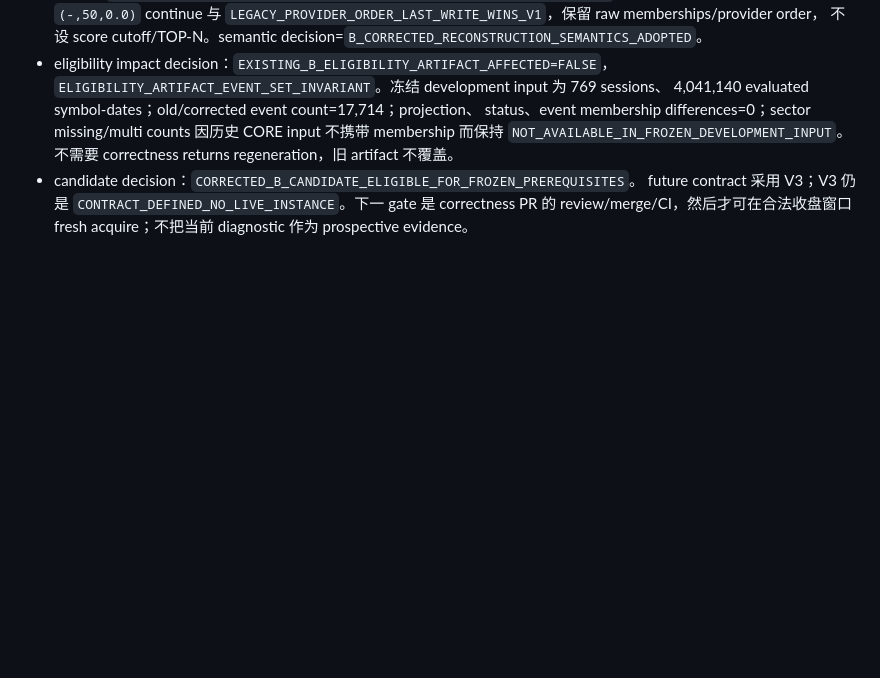
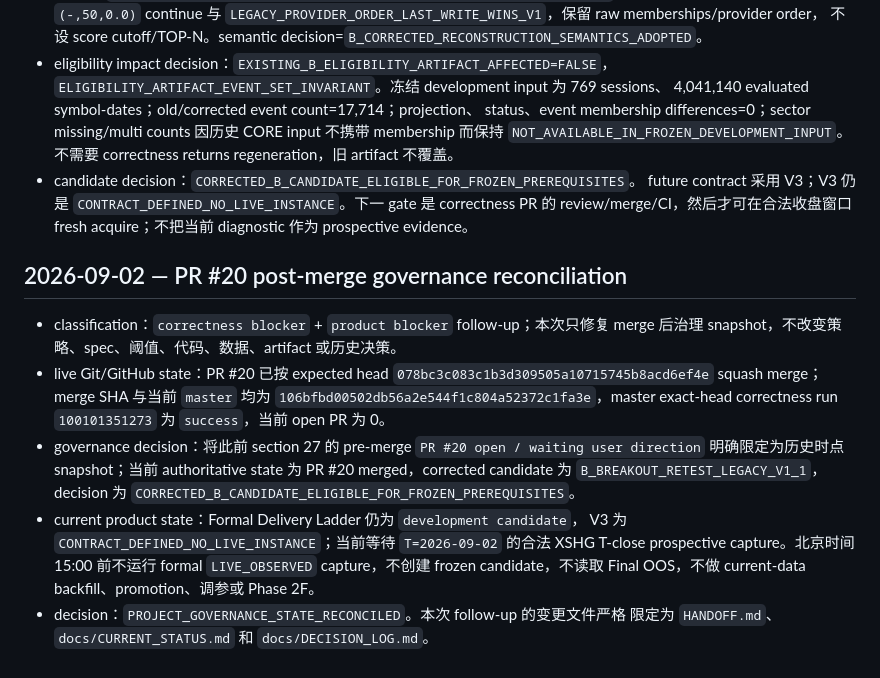
Before and after one commit to EFSing/ashare_watchlist, a Markdown page: docs/DECISION_LOG.md, the part around the change. GitHub-like rendering; blank space fills up the shorter version.

Commit message:
docs: reconcile post-merge governance state (#21)
Co-authored-by: Codex <codex@openai.com>

```diff
--- a/docs/DECISION_LOG.md
+++ b/docs/DECISION_LOG.md
@@ -705,3 +705,24 @@
   future contract 采用 V3；V3 仍是 `CONTRACT_DEFINED_NO_LIVE_INSTANCE`。下一 gate 是
   correctness PR 的 review/merge/CI，然后才可在合法收盘窗口 fresh acquire；不把当前
   diagnostic 作为 prospective evidence。
+
+## 2026-09-02 — PR #20 post-merge governance reconciliation
+
+- classification：`correctness blocker` + `product blocker` follow-up；本次只修复
+  merge 后治理 snapshot，不改变策略、spec、阈值、代码、数据、artifact 或历史决策。
+- live Git/GitHub state：PR #20 已按 expected head
+  `078bc3c083c1b3d309505a10715745b8acd6ef4e` squash merge；merge SHA 与当前
+  `master` 均为 `106bfbd00502db56a2e544f1c804a52372c1fa3e`，master exact-head
+  correctness run `100101351273` 为 `success`，当前 open PR 为 0。
+- governance decision：将此前 section 27 的 pre-merge
+  `PR #20 open / waiting user direction` 明确限定为历史时点 snapshot；当前
+  authoritative state 为 PR #20 merged，corrected candidate 为
+  `B_BREAKOUT_RETEST_LEGACY_V1_1`，decision 为
+  `CORRECTED_B_CANDIDATE_ELIGIBLE_FOR_FROZEN_PREREQUISITES`。
+- current product state：Formal Delivery Ladder 仍为 `development candidate`，
+  V3 为 `CONTRACT_DEFINED_NO_LIVE_INSTANCE`；当前等待
+  `T=2026-09-02` 的合法 XSHG T-close prospective capture。北京时间 15:00 前不运行
+  formal `LIVE_OBSERVED` capture，不创建 frozen candidate，不读取 Final OOS，不做
+  current-data backfill、promotion、调参或 Phase 2F。
+- decision：`PROJECT_GOVERNANCE_STATE_RECONCILED`。本次 follow-up 的变更文件严格
+  限定为 `HANDOFF.md`、`docs/CURRENT_STATUS.md` 和 `docs/DECISION_LOG.md`。
```
Also changed, not shown: HANDOFF.md (+39 -39 lines), docs/CURRENT_STATUS.md (+4 -2 lines).
